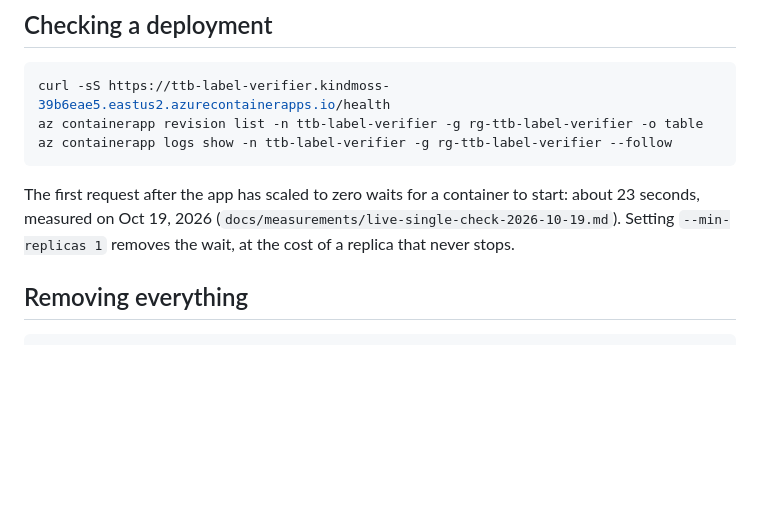
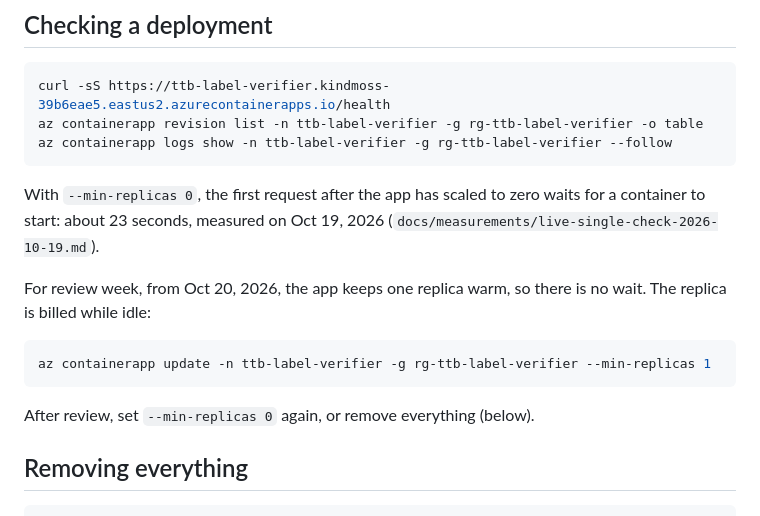
Before and after one commit to cjparker102/ttb-label-verifier, a Markdown page: docs/DEPLOY.md, the part around the change. GitHub-like rendering; blank space fills up the shorter version.

````diff
--- a/docs/DEPLOY.md
+++ b/docs/DEPLOY.md
@@ -134,9 +134,18 @@ az containerapp revision list -n ttb-label-verifier -g rg-ttb-label-verifier -o
 az containerapp logs show -n ttb-label-verifier -g rg-ttb-label-verifier --follow
 ```
 
-The first request after the app has scaled to zero waits for a container to start: about 23
-seconds, measured on Oct 19, 2026 (`docs/measurements/live-single-check-2026-10-19.md`).
-Setting `--min-replicas 1` removes the wait, at the cost of a replica that never stops.
+With `--min-replicas 0`, the first request after the app has scaled to zero waits for a
+container to start: about 23 seconds, measured on Oct 19, 2026
+(`docs/measurements/live-single-check-2026-10-19.md`).
+
+For review week, from Oct 20, 2026, the app keeps one replica warm, so there is no wait. The
+replica is billed while idle:
+
+```sh
+az containerapp update -n ttb-label-verifier -g rg-ttb-label-verifier --min-replicas 1
+```
+
+After review, set `--min-replicas 0` again, or remove everything (below).
 
 ## Removing everything
 
````
Also changed, not shown: README.md (+1 -2 lines).
